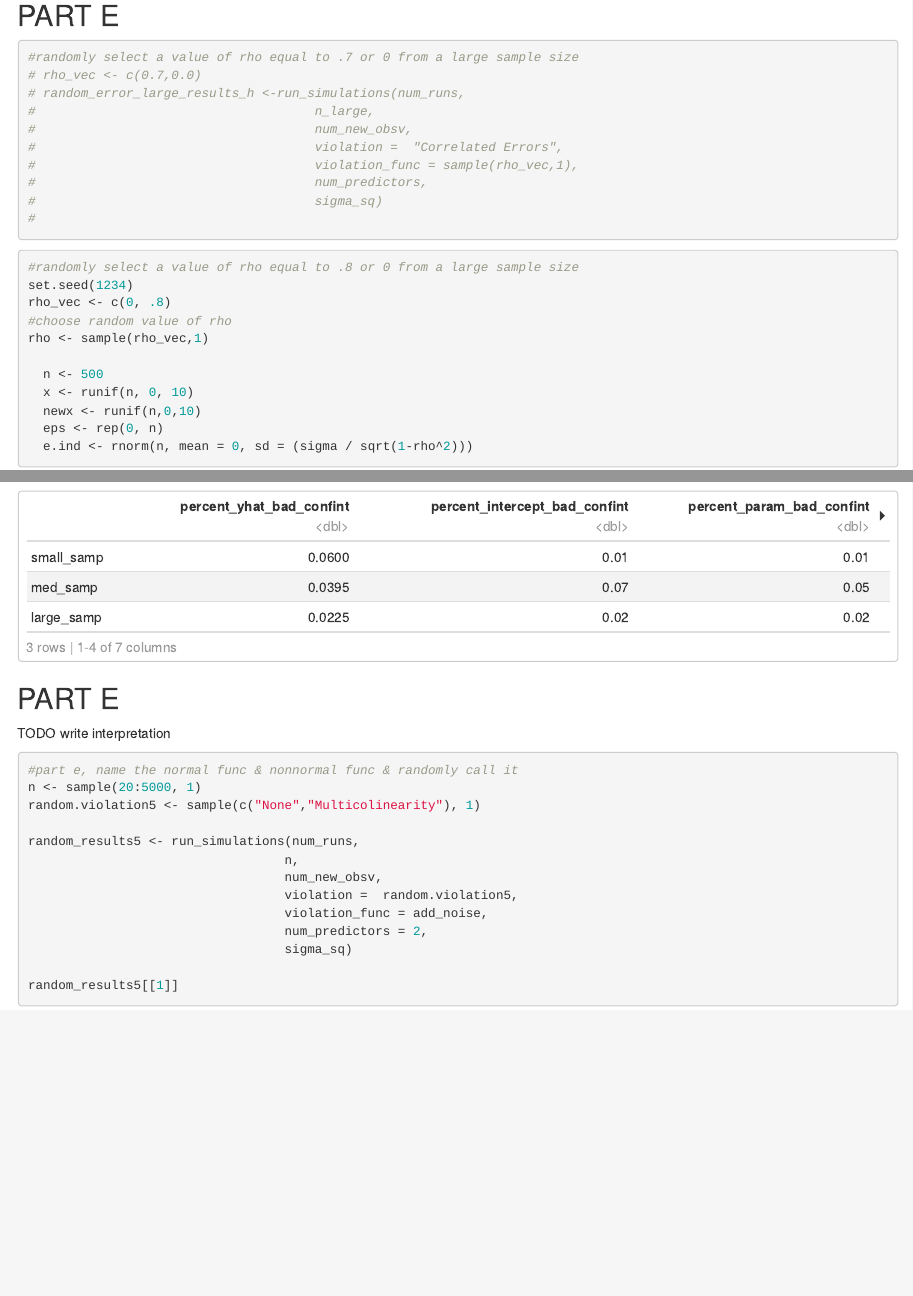
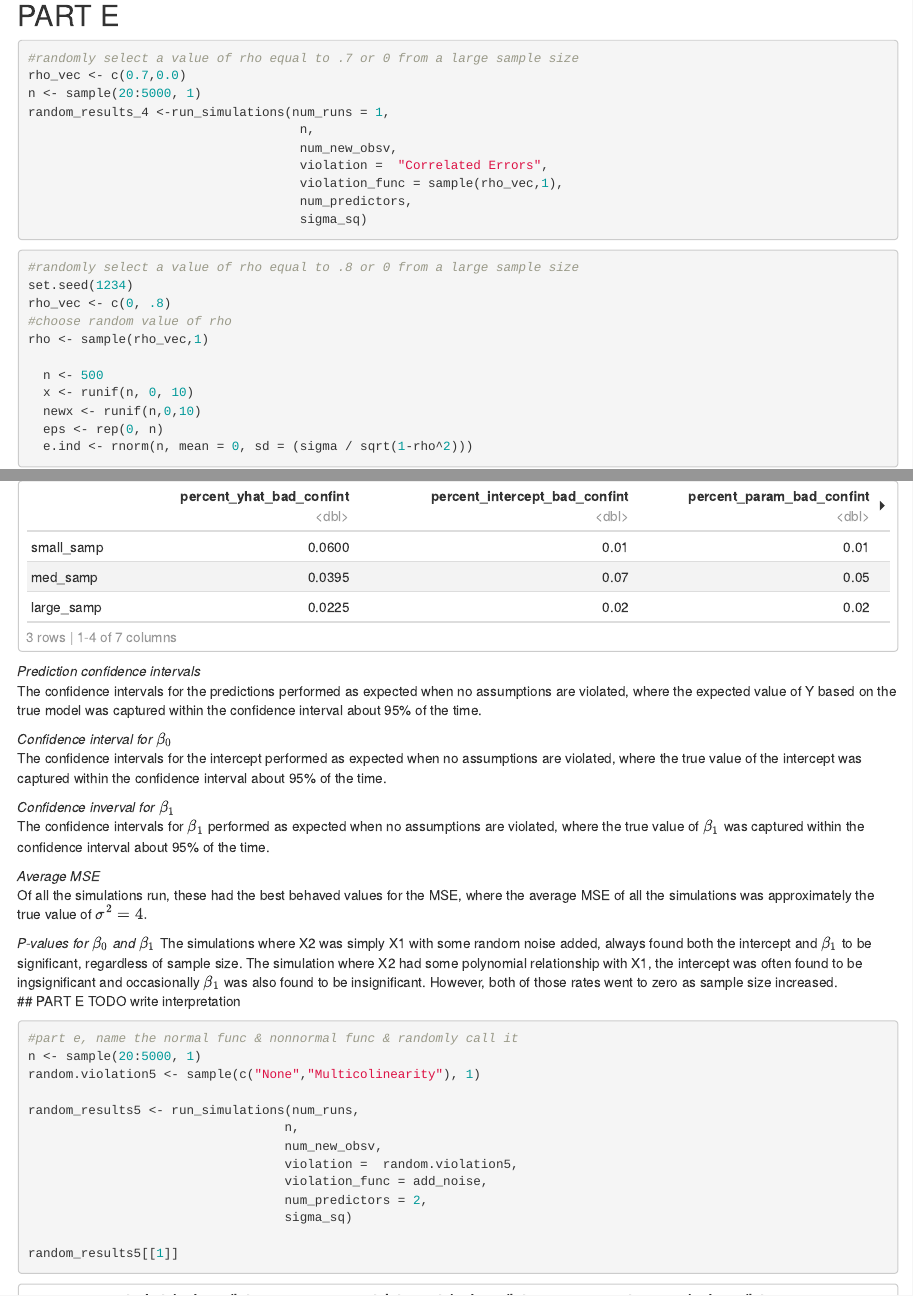
Before and after one commit to crypdick/statinf-hw5, an R Markdown document (HW5.Rmd): the page in a window 1100 px wide, from 3130 px down before the commit and from 3410 px down after it, so that both start at the same text, and a second part further down, joined at a grey line. Rendered offline with R 4.5, knitr and Pandoc, with nearby package versions; some code elsewhere in the file could not run offline.

Commit message:
finished adding part D for each question. will work on part E interpretations next

````diff
--- a/HW5.Rmd
+++ b/HW5.Rmd
@@ -830,21 +839,20 @@
                              large_samp = corr_error_large_results_l[[1]])
 corr_error_results_l
 ```
-
 I compared different sample sizes with different values of Rho, the level of correlation in the error terms. After running the simulations, several tasks were violated. Most notably, the value of the average MSE, which estimates the variance, in each case was greater than the true value of $\sigma^2$= 4. When Rho = .9, the average MSE was far greater and although not by much, when Rho =.2 the average MSE was greater as well. In the case where Rho was set to .9, the true value of $\hat{y}$ was missing in over half of the simulations' confidence intervals. Similarly, the ratio of simulations that failed to capture the true intercept was greater than 30% at each sample size level. Another violation appeared in the ratio of simulations that found the intercept to be insignificant, in the small and medium sample sizes this condition was violated over 39% of the time. Despite these violations, the ratio of simulations that failed to include the true value of $\beta_{1}$ was very low, less than 10%. In addition, none of the simulations considered $\beta_{1}$ to be insignificant. Strangely, the simulations with a value of Rho = .2 and a small sample size failed to capture the true $\beta_{0}$ over 70% of the time.
 
 ## PART E
 ```{r correlated_error_random_sim}
 #randomly select a value of rho equal to .7 or 0 from a large sample size
-# rho_vec <- c(0.7,0.0)
-# random_error_large_results_h <-run_simulations(num_runs,
-#                                     n_large,
-#                                     num_new_obsv,
-#                                     violation =  "Correlated Errors",
-#                                     violation_func = sample(rho_vec,1),
-#                                     num_predictors,
-#                                     sigma_sq)
-#
+rho_vec <- c(0.7,0.0)
+n <- sample(20:5000, 1)
+random_results_4 <-run_simulations(num_runs = 1,
+                                    n,
+                                    num_new_obsv,
+                                    violation =  "Correlated Errors",
+                                    violation_func = sample(rho_vec,1),
+                                    num_predictors,
+                                    sigma_sq)
 
 ```
 
@@ -953,8 +961,20 @@ multicolinearity_poly_results <- rbind(small_samp = multicolinearity_poly_small_
                              large_samp = multicolinearity_poly_large_results[[1]])
 multicolinearity_poly_results
 ```
+*Prediction confidence intervals*
+The confidence intervals for the predictions performed as expected when no assumptions are violated, where the expected value of Y based on the true model was captured within the confidence interval about 95% of the time.
 
+*Confidence interval for $\beta_0$*
+The confidence intervals for the intercept performed as expected when no assumptions are violated, where the true value of the intercept was captured within the confidence interval about 95% of the time.
 
+*Confidence inverval for $\beta_1$*
+The confidence intervals for $\beta_1$ performed as expected when no assumptions are violated, where the true value of $\beta_1$ was captured within the confidence interval about 95% of the time.
+
+*Average MSE*
+Of all the simulations run, these had the best behaved values for the MSE, where the average MSE of all the simulations was approximately the true value of $\sigma^2 = 4.$
+
+*P-values for $\beta_0$ and $\beta_1$*
+The simulations where X2 was simply X1 with some random noise added, always found both the intercept and $\beta_1$ to be significant, regardless of sample size.  The simulation where X2 had some polynomial relationship with X1, the intercept was often found to be ingsignificant and occasionally $\beta_1$ was also found to be insignificant. However, both of those rates went to zero as sample size increased.
 ## PART E
 TODO write interpretation
 ```{r multicolinearity_random_sim}
````
Also changed, not shown: HW5.Rmd (9 more changed lines).
